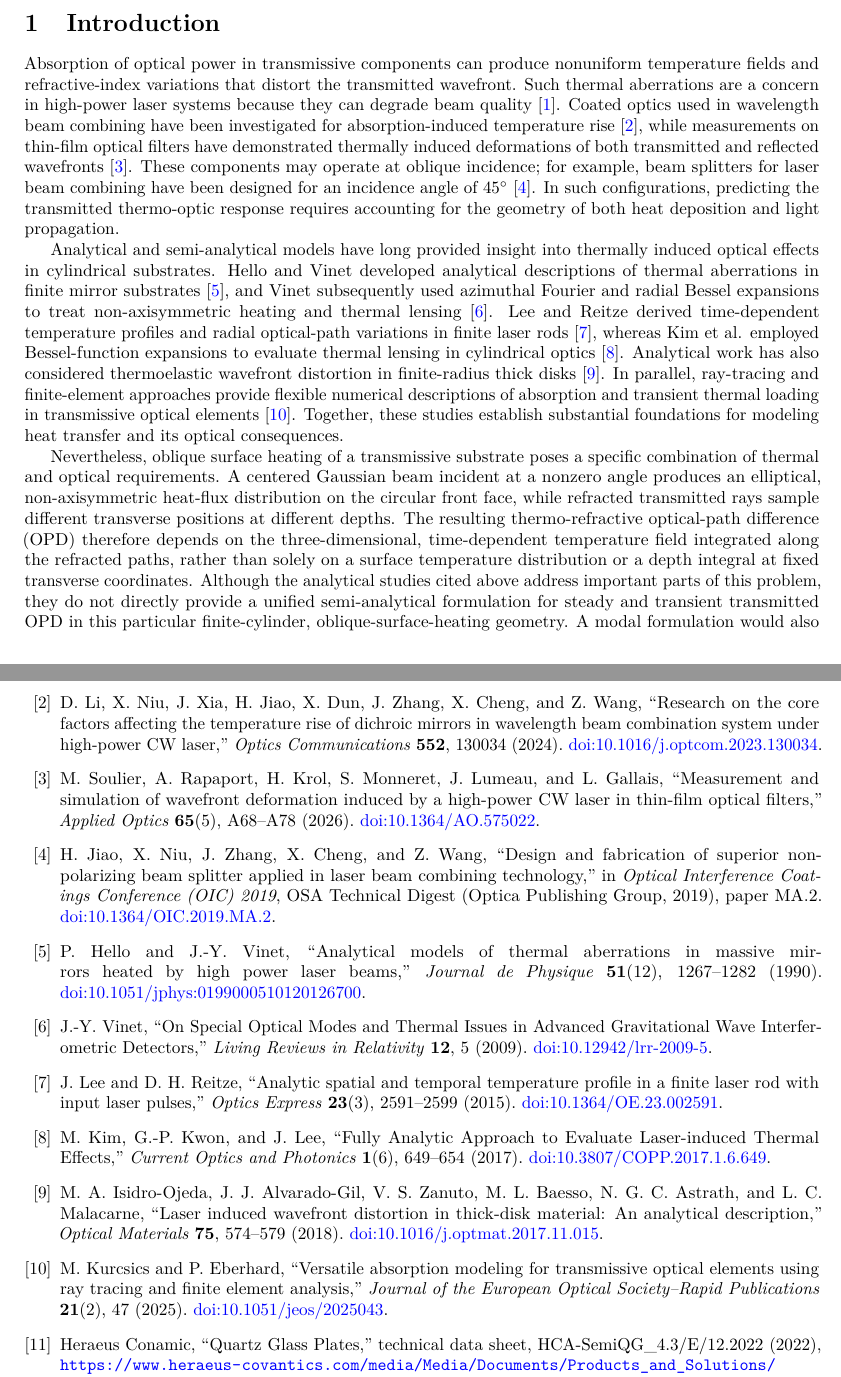
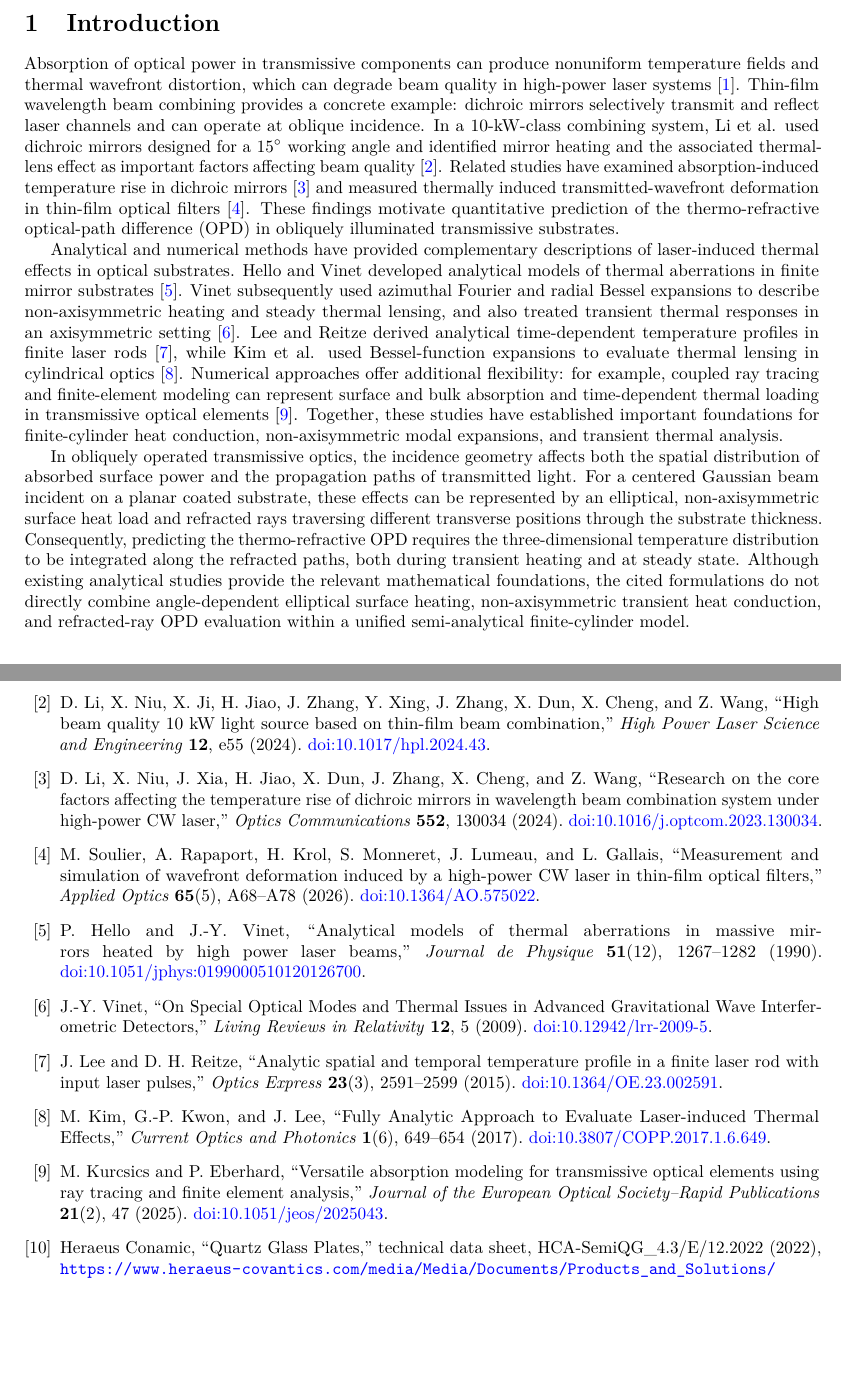
Before and after one commit to c08087768-cloud/oblique-thermal-opd, a LaTeX paper (manuscript/main.tex, which reads manuscript/references.tex): two parts of pages 1 and 11 of 11, joined at a grey line, cut so that both start at the same text, the shorter picture padded with empty space. Compiled offline with pdfLaTeX.

Commit message:
docs: apply author-final introduction and update application reference

```diff
--- a/manuscript/main.tex
+++ b/manuscript/main.tex
@@ -37,26 +37,25 @@ Carrying the azimuthal decomposition through the optical integral also resolves
 
 \section{Introduction}
 % para:intro-p01
-Absorption of optical power in transmissive components can produce nonuniform temperature fields and refractive-index variations that distort the transmitted wavefront.
-Such thermal aberrations are a concern in high-power laser systems because they can degrade beam quality \cite{mansell2001}.
-Coated optics used in wavelength beam combining have been investigated for absorption-induced temperature rise \cite{li2024}, while measurements on thin-film optical filters have demonstrated thermally induced deformations of both transmitted and reflected wavefronts \cite{soulier2026}.
-These components may operate at oblique incidence; for example, beam splitters for laser beam combining have been designed for an incidence angle of $45^\circ$ \cite{jiao2019}.
-In such configurations, predicting the transmitted thermo-optic response requires accounting for the geometry of both heat deposition and light propagation.
+Absorption of optical power in transmissive components can produce nonuniform temperature fields and thermal wavefront distortion, which can degrade beam quality in high-power laser systems \cite{mansell2001}.
+Thin-film wavelength beam combining provides a concrete example: dichroic mirrors selectively transmit and reflect laser channels and can operate at oblique incidence.
+In a 10-kW-class combining system, Li et al. used dichroic mirrors designed for a $15^\circ$ working angle and identified mirror heating and the associated thermal-lens effect as important factors affecting beam quality \cite{li2024combining}.
+Related studies have examined absorption-induced temperature rise in dichroic mirrors \cite{li2024} and measured thermally induced transmitted-wavefront deformation in thin-film optical filters \cite{soulier2026}.
+These findings motivate quantitative prediction of the thermo-refractive optical-path difference (OPD) in obliquely illuminated transmissive substrates.
 
 % para:intro-p02
-Analytical and semi-analytical models have long provided insight into thermally induced optical effects in cylindrical substrates.
-Hello and Vinet developed analytical descriptions of thermal aberrations in finite mirror substrates \cite{hellovinet1990}, and Vinet subsequently used azimuthal Fourier and radial Bessel expansions to treat non-axisymmetric heating and thermal lensing \cite{vinet2009}.
-Lee and Reitze derived time-dependent temperature profiles and radial optical-path variations in finite laser rods \cite{lee2015}, whereas Kim et al. employed Bessel-function expansions to evaluate thermal lensing in cylindrical optics \cite{kim2017}.
-Analytical work has also considered thermoelastic wavefront distortion in finite-radius thick disks \cite{isidro2018}.
-In parallel, ray-tracing and finite-element approaches provide flexible numerical descriptions of absorption and transient thermal loading in transmissive optical elements \cite{kurcsics2025}.
-Together, these studies establish substantial foundations for modeling heat transfer and its optical consequences.
+Analytical and numerical methods have provided complementary descriptions of laser-induced thermal effects in optical substrates.
+Hello and Vinet developed analytical models of thermal aberrations in finite mirror substrates \cite{hellovinet1990}.
+Vinet subsequently used azimuthal Fourier and radial Bessel expansions to describe non-axisymmetric heating and steady thermal lensing, and also treated transient thermal responses in an axisymmetric setting \cite{vinet2009}.
+Lee and Reitze derived analytical time-dependent temperature profiles in finite laser rods \cite{lee2015}, while Kim et al. used Bessel-function expansions to evaluate thermal lensing in cylindrical optics \cite{kim2017}.
+Numerical approaches offer additional flexibility: for example, coupled ray tracing and finite-element modeling can represent surface and bulk absorption and time-dependent thermal loading in transmissive optical elements \cite{kurcsics2025}.
+Together, these studies have established important foundations for finite-cylinder heat conduction, non-axisymmetric modal expansions, and transient thermal analysis.
 
 % para:intro-p03
-Nevertheless, oblique surface heating of a transmissive substrate poses a specific combination of thermal and optical requirements.
-A centered Gaussian beam incident at a nonzero angle produces an elliptical, non-axisymmetric heat-flux distribution on the circular front face, while refracted transmitted rays sample different transverse positions at different depths.
-The resulting thermo-refractive optical-path difference (OPD) therefore depends on the three-dimensional, time-dependent temperature field integrated along the refracted paths, rather than solely on a surface temperature distribution or a depth integral at fixed transverse coordinates.
-Although the analytical studies cited above address important parts of this problem, they do not directly provide a unified semi-analytical formulation for steady and transient transmitted OPD in this particular finite-cylinder, oblique-surface-heating geometry.
-A modal formulation would also make it possible to trace how individual azimuthal thermal components contribute to the transmitted optical response.
+In obliquely operated transmissive optics, the incidence geometry affects both the spatial distribution of absorbed surface power and the propagation paths of transmitted light.
+For a centered Gaussian beam incident on a planar coated substrate, these effects can be represented by an elliptical, non-axisymmetric surface heat load and refracted rays traversing different transverse positions through the substrate thickness.
+Consequently, predicting the thermo-refractive OPD requires the three-dimensional temperature distribution to be integrated along the refracted paths, both during transient heating and at steady state.
+Although existing analytical studies provide the relevant mathematical foundations, the cited formulations do not directly combine angle-dependent elliptical surface heating, non-axisymmetric transient heat conduction, and refracted-ray OPD evaluation within a unified semi-analytical finite-cylinder model.
 
 % para:intro-p04
 Here, we develop a Fourier--Bessel semi-analytical model for the steady and transient thermo-refractive OPD of a finite cylindrical substrate under oblique Gaussian surface heating.
--- a/manuscript/references.tex
+++ b/manuscript/references.tex
@@ -8,6 +8,14 @@ J. D. Mansell, J. Hennawi, E. K. Gustafson, M. M. Fejer, R. L. Byer, D. Clubley,
 ``Evaluating the effect of transmissive optic thermal lensing on laser beam quality with a Shack--Hartmann wave-front sensor,''
 \emph{Applied Optics} \textbf{40}(3), 366--374 (2001).
 \href{https://doi.org/10.1364/AO.40.000366}{doi:10.1364/AO.40.000366}.
+% VERIFIED 2026-11-03: Cambridge publisher metadata and full HTML, Secs.2.1 and 4.1.
+% https://doi.org/10.1017/hpl.2024.43
+% Sec.4.1 specifies a 15-degree working angle; Sec.2.1 discusses thermal-lens beam-quality effects.
+\bibitem{li2024combining}
+D. Li, X. Niu, X. Ji, H. Jiao, J. Zhang, Y. Xing, J. Zhang, X. Dun, X. Cheng, and Z. Wang,
+``High beam quality 10 kW light source based on thin-film beam combination,''
+\emph{High Power Laser Science and Engineering} \textbf{12}, e55 (2024).
+\href{https://doi.org/10.1017/hpl.2024.43}{doi:10.1017/hpl.2024.43}.
 % Retained bibliographic fields and citation key; see October source records.
 \bibitem{li2024}
 D. Li, X. Niu, J. Xia, H. Jiao, X. Dun, J. Zhang, X. Cheng, and Z. Wang,
@@ -23,14 +31,6 @@ M. Soulier, A. Rapaport, H. Krol, S. Monneret, J. Lumeau, and L. Gallais,
 ``Measurement and simulation of wavefront deformation induced by a high-power CW laser in thin-film optical filters,''
 \emph{Applied Optics} \textbf{65}(5), A68--A78 (2026).
 \href{https://doi.org/10.1364/AO.575022}{doi:10.1364/AO.575022}.
-% VERIFIED 2026-11-03: publisher and Crossref metadata; 45-degree statement in publisher abstract.
-% https://opg.optica.org/abstract.cfm?uri=OIC-2019-MA.2
-% Full text not obtained; used only for the explicit abstract-level application fact.
-\bibitem{jiao2019}
-H. Jiao, X. Niu, J. Zhang, X. Cheng, and Z. Wang,
-``Design and fabrication of superior non-polarizing beam splitter applied in laser beam combining technology,''
-in \emph{Optical Interference Coatings Conference (OIC) 2019}, OSA Technical Digest (Optica Publishing Group, 2019), paper MA.2.
-\href{https://doi.org/10.1364/OIC.2019.MA.2}{doi:10.1364/OIC.2019.MA.2}.
 % Retained bibliographic fields and citation key; see October source records.
 \bibitem{hellovinet1990}
 P. Hello and J.-Y. Vinet,
@@ -56,14 +56,6 @@ M. Kim, G.-P. Kwon, and J. Lee,
 ``Fully Analytic Approach to Evaluate Laser-induced Thermal Effects,''
 \emph{Current Optics and Photonics} \textbf{1}(6), 649--654 (2017).
 \href{https://doi.org/10.3807/COPP.2017.1.6.649}{doi:10.3807/COPP.2017.1.6.649}.
-% VERIFIED 2026-11-03: publisher and Crossref metadata; positive scope statement in publisher abstract.
-% https://www.sciencedirect.com/science/article/abs/pii/S0925346717307036
-% FULL-TEXT-UNREAD: this reference does not certify the author-supplied negative gap statement.
-\bibitem{isidro2018}
-M. A. Isidro-Ojeda, J. J. Alvarado-Gil, V. S. Zanuto, M. L. Baesso, N. G. C. Astrath, and L. C. Malacarne,
-``Laser induced wavefront distortion in thick-disk material: An analytical description,''
-\emph{Optical Materials} \textbf{75}, 574--579 (2018).
-\href{https://doi.org/10.1016/j.optmat.2017.11.015}{doi:10.1016/j.optmat.2017.11.015}.
 % VERIFIED 2026-11-03: Crossref metadata and publisher-provided full text, Sec.2--3.
 % https://doi.org/10.1051/jeos/2025043
 \bibitem{kurcsics2025}
```
Also changed, not shown: manuscript/中文对照.md (+4 -4 lines), manuscript/main.pdf, manuscript/main.tex (10 more changed lines), manuscript/references.tex (2 more changed lines).
